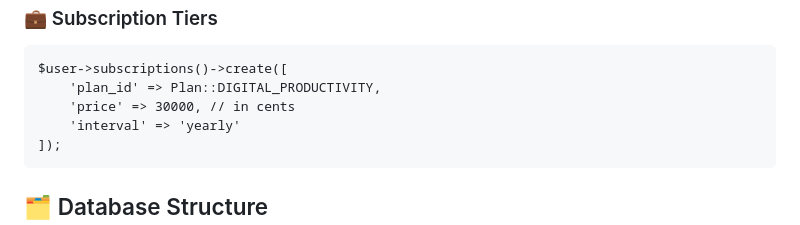
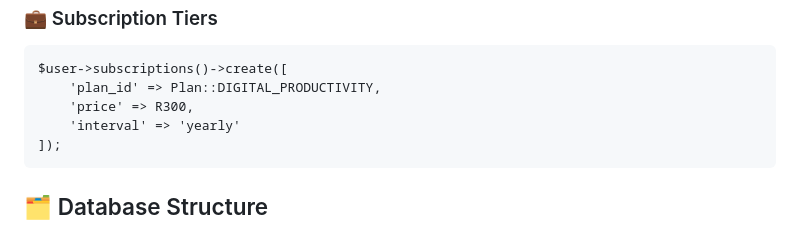
Before and after one commit to kravhuravhu/technospeak, a Markdown page: README.md, the part around the change. Rendered like a GitHub page.

Commit message:
added readme documentation

```diff
--- a/README.md
+++ b/README.md
@@ -47,7 +47,7 @@
 <h3>💼 Subscription Tiers</h3>
 <pre><code class="language-php">$user->subscriptions()->create([
     'plan_id' => Plan::DIGITAL_PRODUCTIVITY,
-    'price' => 30000, // in cents
+    'price' => R300,
     'interval' => 'yearly'
 ]);</code></pre>
 
```
